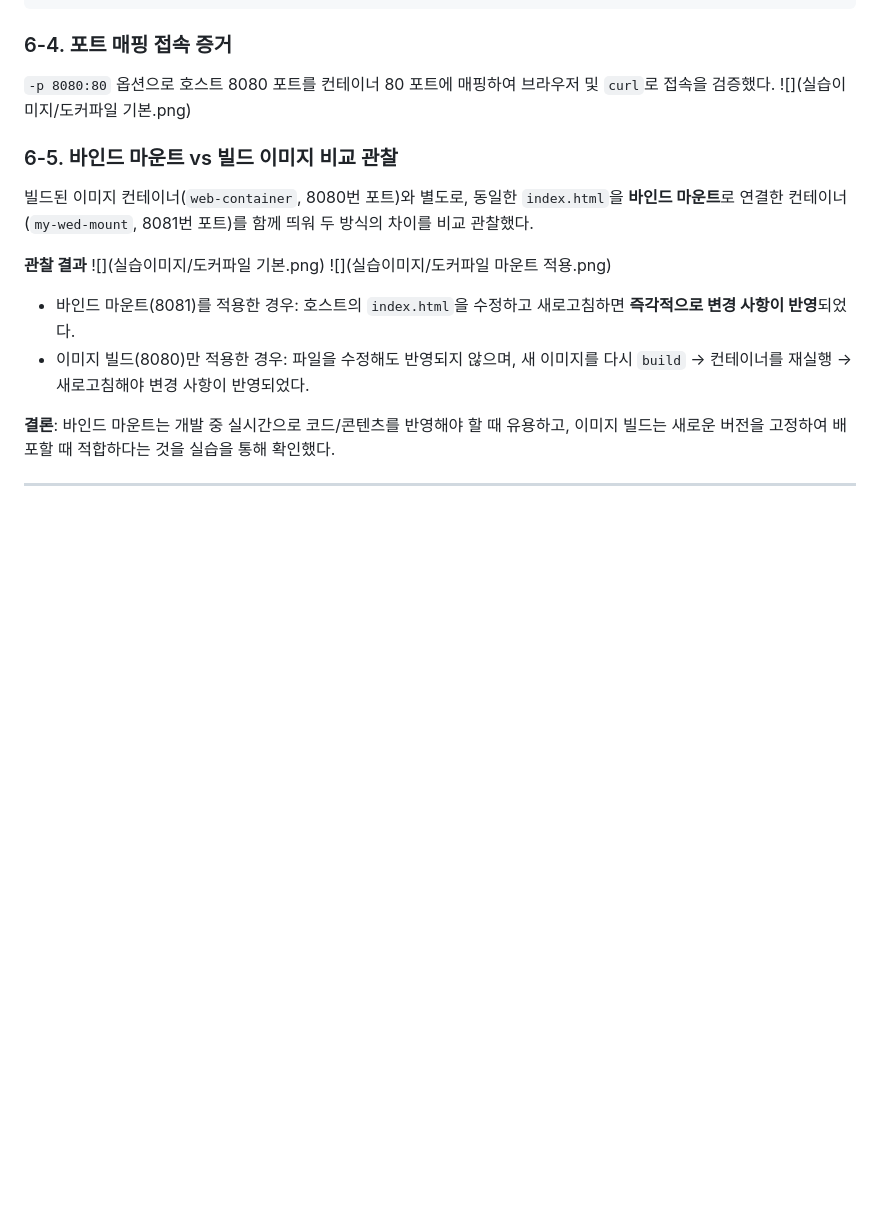
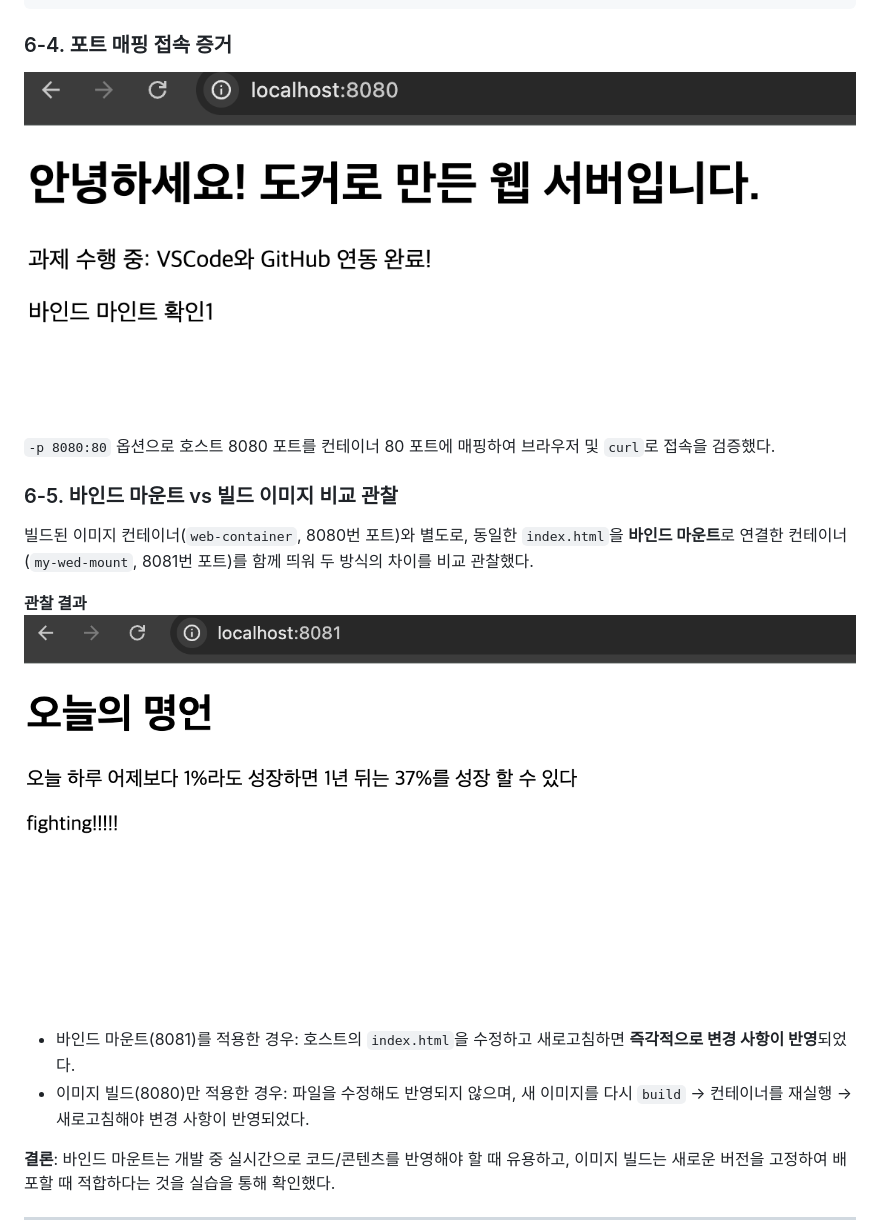
Before and after one commit to roiker7/codyssey_E1-1, a Markdown page: README.md, the part around one of its changes. Rendered like a GitHub page; blank space fills up the shorter version.

````diff
--- a/README.md
+++ b/README.md
@@ -575,17 +575,15 @@ ac7bf8188c92   my-web    "/docker-entrypoint.…"   7 hours ago     Up 7 hours
 ```
 
 ### 6-4. 포트 매핑 접속 증거
-
+![](./실습이미지/도커파일기본.png)
 `-p 8080:80` 옵션으로 호스트 8080 포트를 컨테이너 80 포트에 매핑하여 브라우저 및 `curl`로 접속을 검증했다.
-![](실습이미지/도커파일 기본.png)
 
 ### 6-5. 바인드 마운트 vs 빌드 이미지 비교 관찰
 
 빌드된 이미지 컨테이너(`web-container`, 8080번 포트)와 별도로, 동일한 `index.html`을 **바인드 마운트**로 연결한 컨테이너(`my-wed-mount`, 8081번 포트)를 함께 띄워 두 방식의 차이를 비교 관찰했다.
 
 **관찰 결과**
-![](실습이미지/도커파일 기본.png)
-![](실습이미지/도커파일 마운트 적용.png)
+![](./실습이미지/도커파일마운트적용.png)
 - 바인드 마운트(8081)를 적용한 경우: 호스트의 `index.html`을 수정하고 새로고침하면 **즉각적으로 변경 사항이 반영**되었다.
 - 이미지 빌드(8080)만 적용한 경우: 파일을 수정해도 반영되지 않으며, 새 이미지를 다시 `build` → 컨테이너를 재실행 → 새로고침해야 변경 사항이 반영되었다.
 
````
Also changed, not shown: other parts of README.md (+4 -26 lines).
